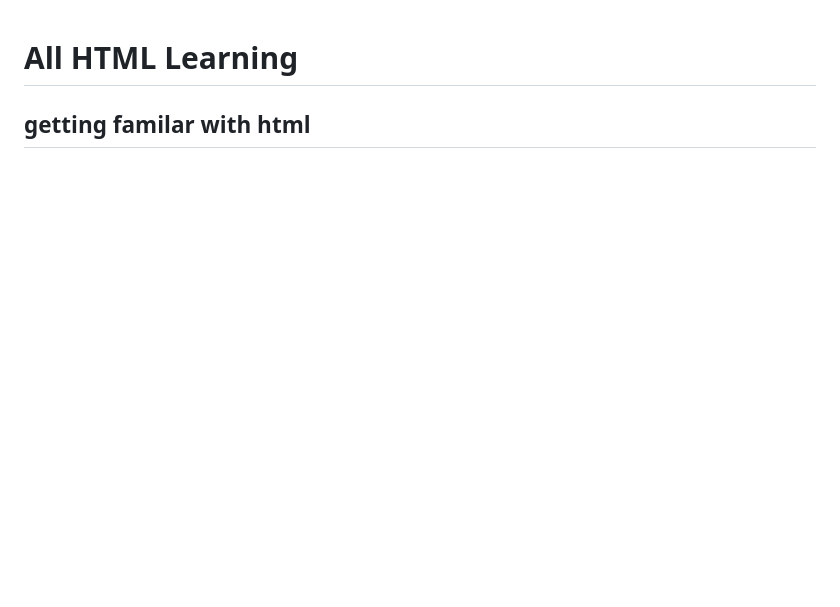
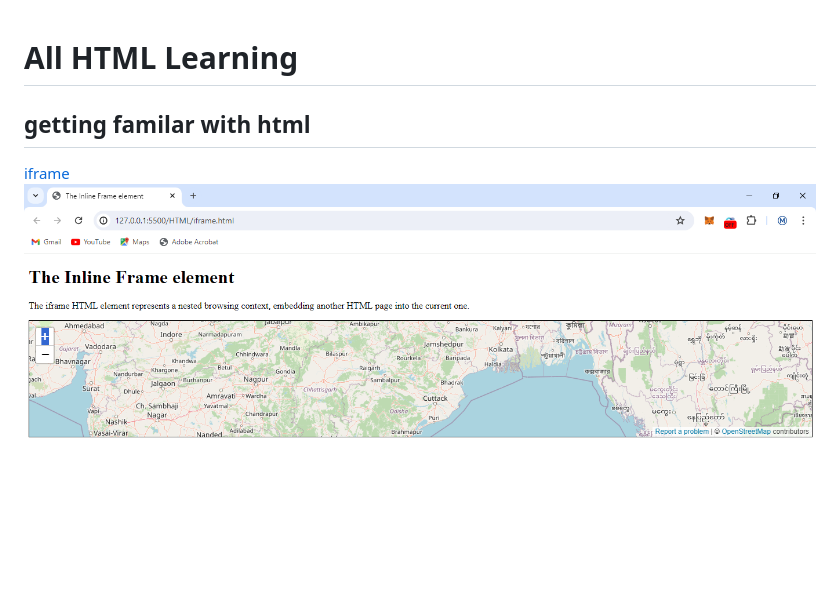
Before and after one commit to Maithali/FSBD, a Markdown page: HTML/readme.md, the part around the change. GitHub-like rendering; pictures changed too: HTML/Images/iframe.PNG (added); blank space fills up the shorter version.

Commit message:
iframe adding

```diff
--- a/HTML/readme.md
+++ b/HTML/readme.md
@@ -2,6 +2,8 @@
 
 ## getting familar with html
 
+[iframe](./iframe.html)
+![iframe](./Images/iframe.PNG)
 [head](./head.html)
 [idiomatic](./i.html)
 [Form](./form.html)
```
Also changed, not shown: 1 other file.
